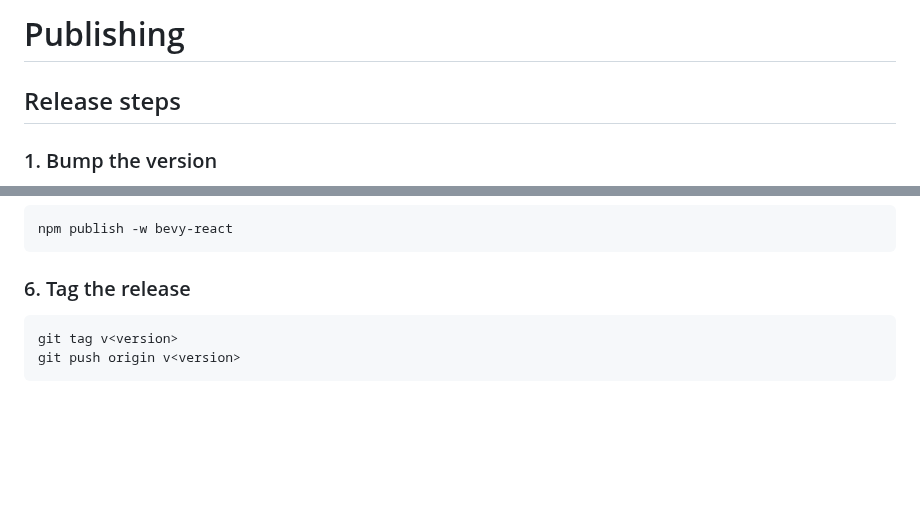
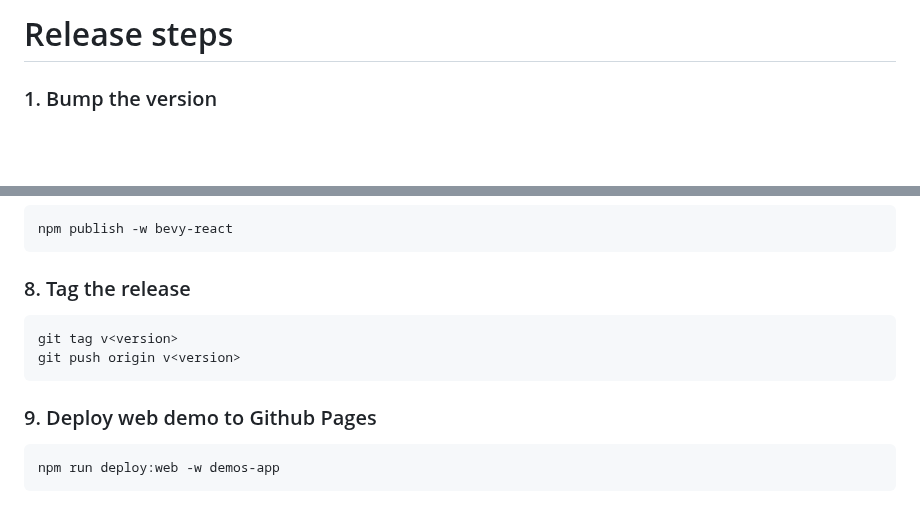
Before and after one commit to tulustul/bevy-react, a Markdown page: docs/PUBLISHING.md, 2 parts joined by grey strips. GitHub-like rendering; blank space fills up the shorter version.

````diff
--- a/docs/PUBLISHING.md
+++ b/docs/PUBLISHING.md
@@ -1,6 +1,4 @@
-# Publishing
-
-## Release steps
+# Release steps
 
 ### 1. Bump the version
 
@@ -56,9 +54,15 @@ cargo publish --workspace
 npm publish -w bevy-react
 ```
 
-### 6. Tag the release
+### 8. Tag the release
 
 ```sh
 git tag v<version>
 git push origin v<version>
 ```
+
+### 9. Deploy web demo to Github Pages
+
+```sh
+npm run deploy:web -w demos-app
+```
````
Also changed, not shown: README.md (+11 -2 lines), js/README.md (added, +24 -0 lines), examples/assets/bevy-react-logo.png, screenshots/example-app.png, screenshots/portal.png.
